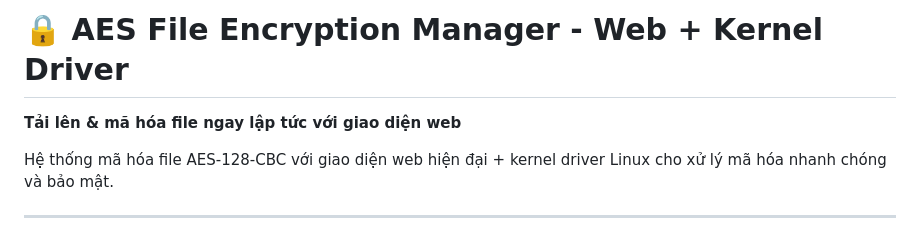
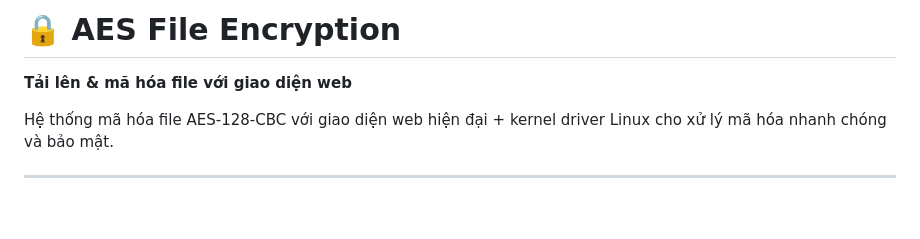
Before and after one commit to Ngocngoc12/AES_Ubuntu, a Markdown page: README.md, the part around the change. GitHub-like rendering; blank space fills up the shorter version.

```diff
--- a/README.md
+++ b/README.md
@@ -1,6 +1,6 @@
-# 🔒 AES File Encryption Manager - Web + Kernel Driver
+# 🔒 AES File Encryption
 
-**Tải lên & mã hóa file ngay lập tức với giao diện web**
+**Tải lên & mã hóa file với giao diện web**
 
 Hệ thống mã hóa file AES-128-CBC với giao diện web hiện đại + kernel driver Linux cho xử lý mã hóa nhanh chóng và bảo mật.
 
```
